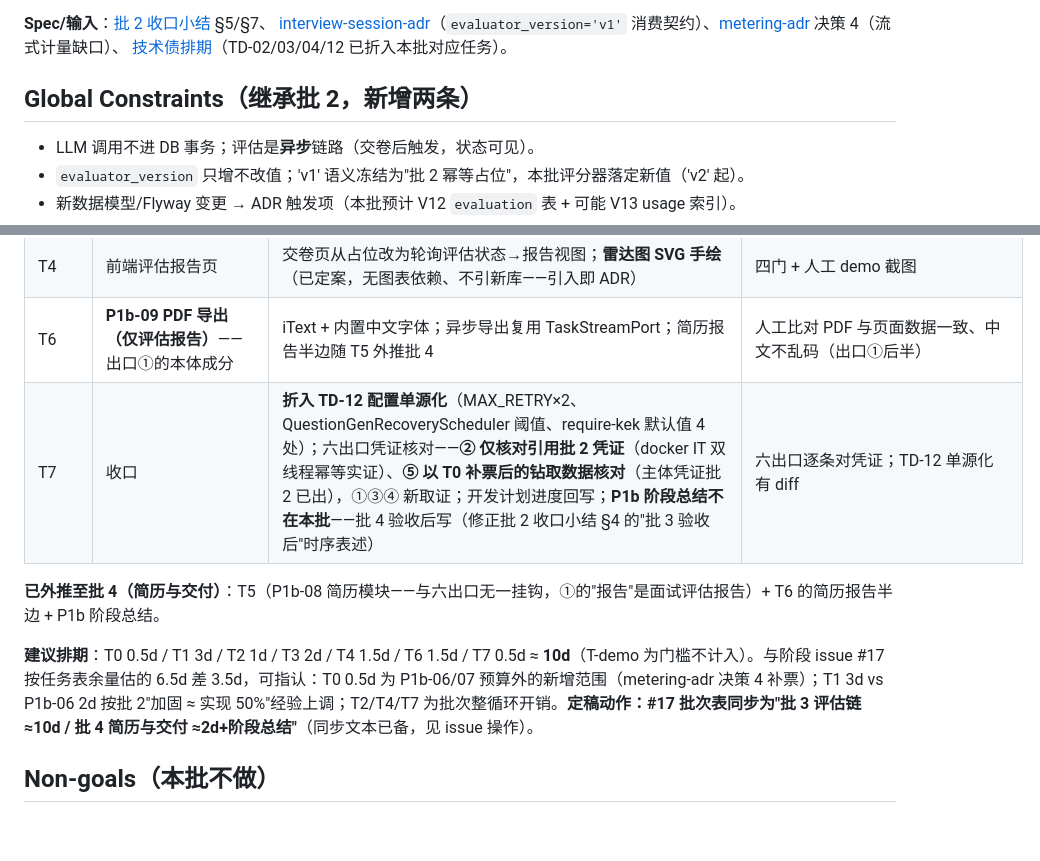
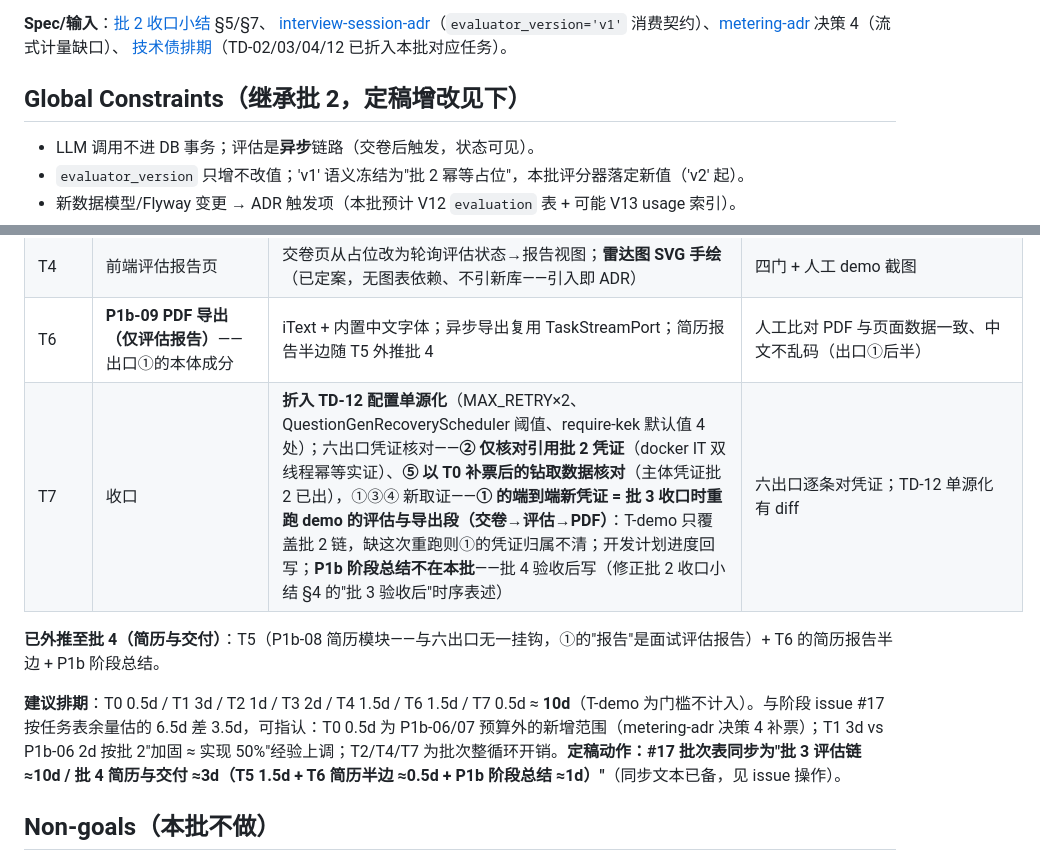
Before and after one commit to Ember452/annona, a Markdown page: docs/plans/P1B_BATCH3_EVALUATION_PLAN.md, 2 parts joined by grey strips. Rendered like a GitHub page; blank space fills up the shorter version.

Commit message:
docs(plans): reconcile borrow map and plan accounting after review
The borrow map D table told implementors to use recharts while P0-09
excludes it and package.json has none - T4's SVG decision had cited
only the P0-09 half of the contradiction. The chart-library cell is
rewritten to one consistent statement (borrow the radar chart's
axis/value layout mechanism from interview-guide, write the code
ourselves). The 3D island row was checked: no recharts wording, its
three.js libs are an untouched P2 decision.

Plan accounting fixes from the same review: the constraints header
drops the inaccurate "two new lines" count; the batch 4 estimate is
corrected from 2d to 3d (T5 1.5d + resume half of T6 0.5d + P1b stage
summary 1d); T7 now states that exit-1's fresh evidence is a re-run of
the demo's evaluation and export segments at batch 3 close, since
T-demo only covers the batch 2 chain.

Task: P1b-06
Signed-off-by: Ember452 <252594880+Ember452@users.noreply.github.com>

```diff
--- a/docs/plans/P1B_BATCH3_EVALUATION_PLAN.md
+++ b/docs/plans/P1B_BATCH3_EVALUATION_PLAN.md
@@ -10,7 +10,7 @@
 消费契约）、[metering-adr](../specs/2026-09-29-llmprovider-metering-adr.md) 决策 4（流式计量缺口）、
 [技术债排期](../annona-开发计划.md#技术债排期2026-09-30-全仓质量扫描)（TD-02/03/04/12 已折入本批对应任务）。
 
-## Global Constraints（继承批 2，新增两条）
+## Global Constraints（继承批 2，定稿增改见下）
 
 - LLM 调用不进 DB 事务；评估是**异步**链路（交卷后触发，状态可见）。
 - `evaluator_version` 只增不改值；'v1' 语义冻结为"批 2 幂等占位"，本批评分器落定新值（'v2' 起）。
@@ -30,11 +30,11 @@
 | T3 | **P1b-07 可比性** | 总分=难度加权（权重进 PackRules 同款常量类+注释依据）；`chat_model/evaluator_model/prompt_hash/evaluator_version` 四留痕消费；可比区间判定纯函数 + golden | 单测：换 evaluator_version 后趋势断开的**行为规格**（出口④）；golden 快照 |
 | T4 | 前端评估报告页 | 交卷页从占位改为轮询评估状态→报告视图；**雷达图 SVG 手绘**（已定案，无图表依赖、不引新库——引入即 ADR） | 四门 + 人工 demo 截图 |
 | T6 | **P1b-09 PDF 导出（仅评估报告）**——出口①的本体成分 | iText + 内置中文字体；异步导出复用 TaskStreamPort；简历报告半边随 T5 外推批 4 | 人工比对 PDF 与页面数据一致、中文不乱码（出口①后半） |
-| T7 | 收口 | **折入 TD-12 配置单源化**（MAX_RETRY×2、QuestionGenRecoveryScheduler 阈值、require-kek 默认值 4 处）；六出口凭证核对——**② 仅核对引用批 2 凭证**（docker IT 双线程幂等实证）、**⑤ 以 T0 补票后的钻取数据核对**（主体凭证批 2 已出），①③④ 新取证；开发计划进度回写；**P1b 阶段总结不在本批**——批 4 验收后写（修正批 2 收口小结 §4 的"批 3 验收后"时序表述） | 六出口逐条对凭证；TD-12 单源化有 diff |
+| T7 | 收口 | **折入 TD-12 配置单源化**（MAX_RETRY×2、QuestionGenRecoveryScheduler 阈值、require-kek 默认值 4 处）；六出口凭证核对——**② 仅核对引用批 2 凭证**（docker IT 双线程幂等实证）、**⑤ 以 T0 补票后的钻取数据核对**（主体凭证批 2 已出），①③④ 新取证——**① 的端到端新凭证 = 批 3 收口时重跑 demo 的评估与导出段（交卷→评估→PDF）**：T-demo 只覆盖批 2 链，缺这次重跑则①的凭证归属不清；开发计划进度回写；**P1b 阶段总结不在本批**——批 4 验收后写（修正批 2 收口小结 §4 的"批 3 验收后"时序表述） | 六出口逐条对凭证；TD-12 单源化有 diff |
 
 **已外推至批 4（简历与交付）**：T5（P1b-08 简历模块——与六出口无一挂钩，①的"报告"是面试评估报告）+ T6 的简历报告半边 + P1b 阶段总结。
 
-**建议排期**：T0 0.5d / T1 3d / T2 1d / T3 2d / T4 1.5d / T6 1.5d / T7 0.5d ≈ **10d**（T-demo 为门槛不计入）。与阶段 issue #17 按任务表余量估的 6.5d 差 3.5d，可指认：T0 0.5d 为 P1b-06/07 预算外的新增范围（metering-adr 决策 4 补票）；T1 3d vs P1b-06 2d 按批 2"加固 ≈ 实现 50%"经验上调；T2/T4/T7 为批次整循环开销。**定稿动作：#17 批次表同步为"批 3 评估链 ≈10d / 批 4 简历与交付 ≈2d+阶段总结"**（同步文本已备，见 issue 操作）。
+**建议排期**：T0 0.5d / T1 3d / T2 1d / T3 2d / T4 1.5d / T6 1.5d / T7 0.5d ≈ **10d**（T-demo 为门槛不计入）。与阶段 issue #17 按任务表余量估的 6.5d 差 3.5d，可指认：T0 0.5d 为 P1b-06/07 预算外的新增范围（metering-adr 决策 4 补票）；T1 3d vs P1b-06 2d 按批 2"加固 ≈ 实现 50%"经验上调；T2/T4/T7 为批次整循环开销。**定稿动作：#17 批次表同步为"批 3 评估链 ≈10d / 批 4 简历与交付 ≈3d（T5 1.5d + T6 简历半边 ≈0.5d + P1b 阶段总结 ≈1d）"**（同步文本已备，见 issue 操作）。
 
 ## Non-goals（本批不做）
 
```
Also changed, not shown: docs/annona-开发计划.md (+1 -1 lines).
